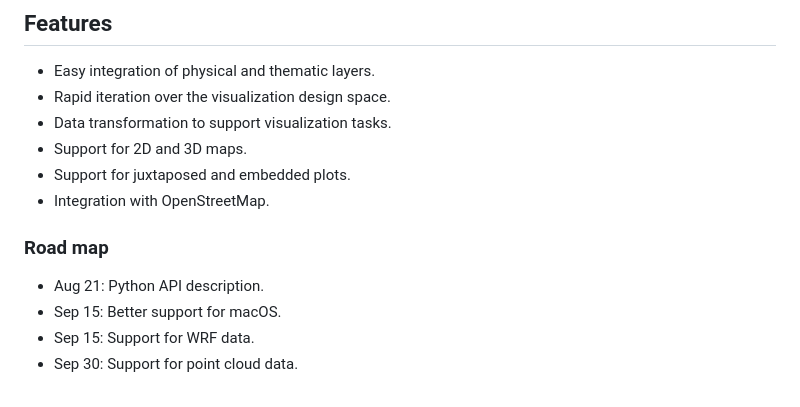
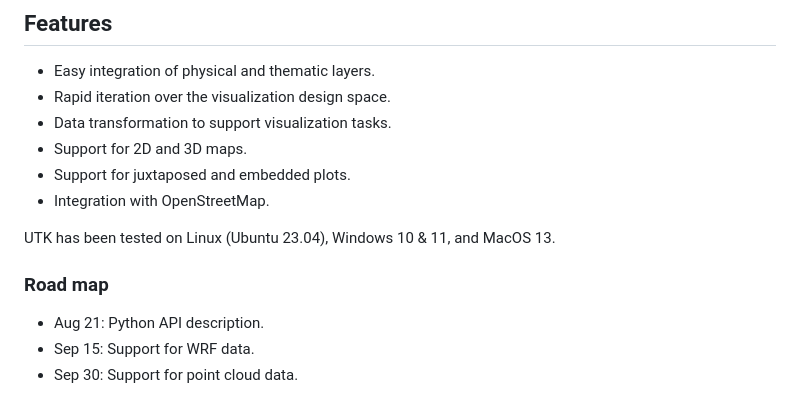
Before and after one commit to urban-toolkit/utk, a Markdown page: README.md, the part around the change. Drawn GitHub-style.

```diff
--- a/README.md
+++ b/README.md
@@ -26,9 +26,10 @@ IEEE Transactions on Visualization and Computer Graphics (Accepted, to appear)
 - Support for juxtaposed and embedded plots.
 - Integration with OpenStreetMap.
 
+UTK has been tested on Linux (Ubuntu 23.04), Windows 10 & 11, and MacOS 13.
+
 ### Road map
 - Aug 21: Python API description.
-- Sep 15: Better support for macOS.
 - Sep 15: Support for WRF data.
 - Sep 30: Support for point cloud data.
 
```
